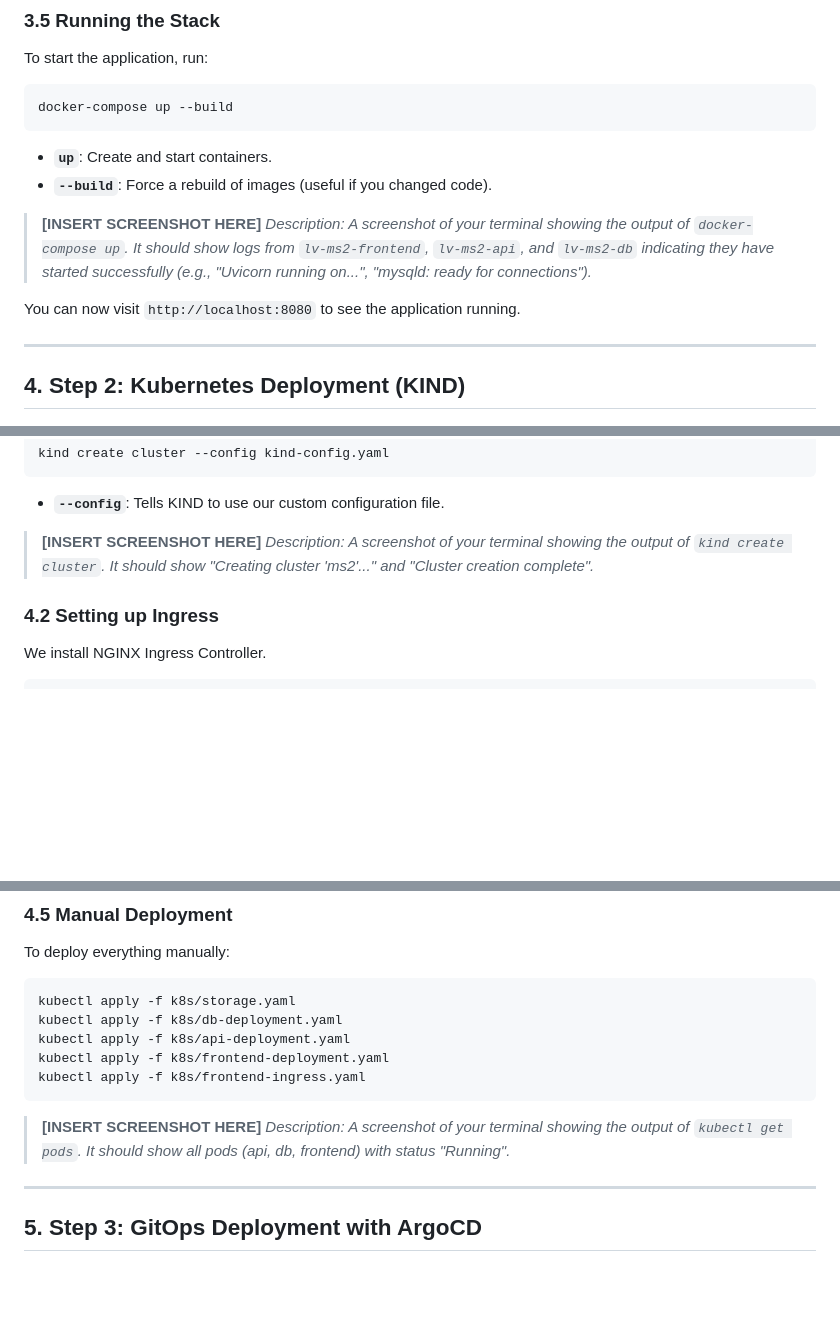
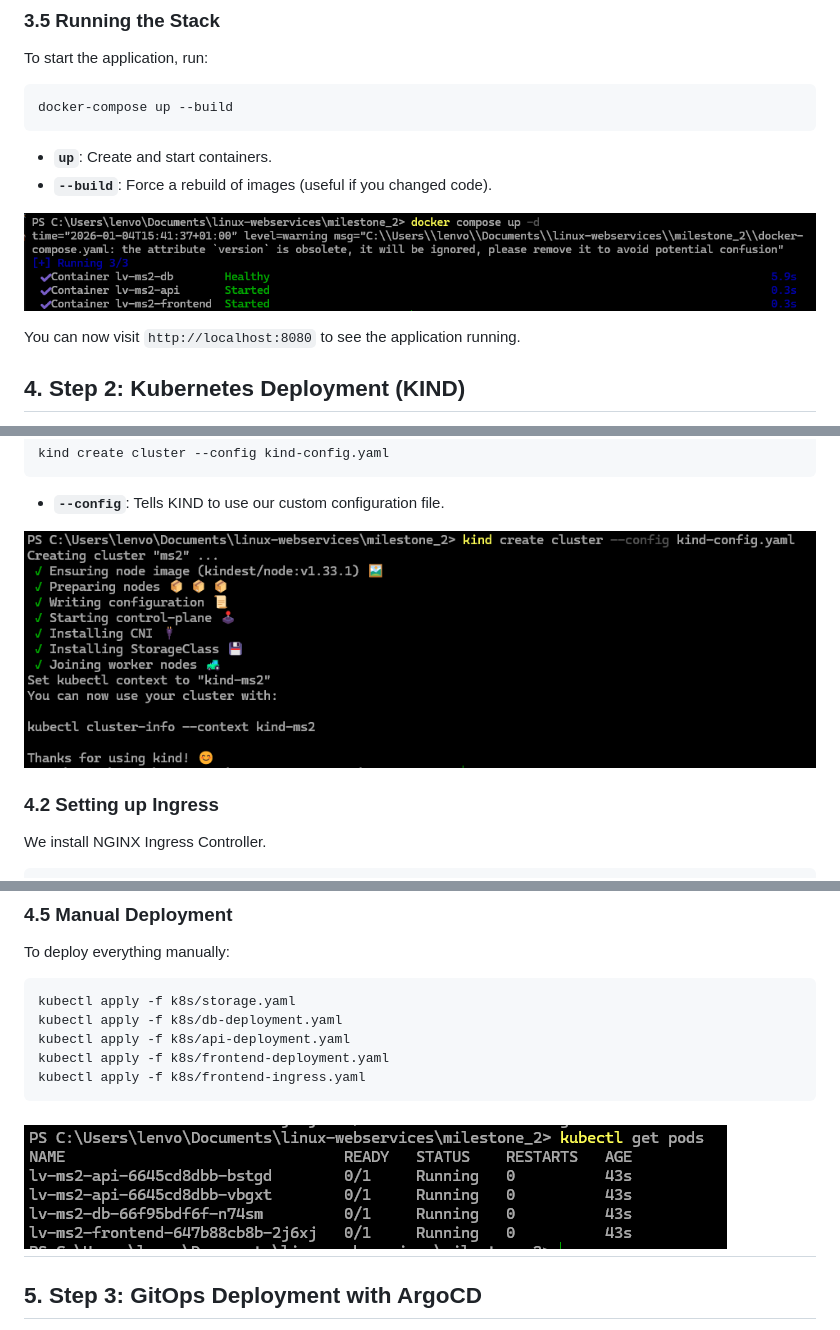
Before and after one commit to LVogels/milestone_2-deploy-webapp, a Markdown page: README.md, 3 parts joined by grey strips. Rendered like a GitHub page; blank space fills up the shorter version.

````diff
--- a/README.md
+++ b/README.md
@@ -521,12 +521,11 @@ docker-compose up --build
 *   **`up`**: Create and start containers.
 *   **`--build`**: Force a rebuild of images (useful if you changed code).
 
-> **[INSERT SCREENSHOT HERE]**
-> *Description: A screenshot of your terminal showing the output of `docker-compose up`. It should show logs from `lv-ms2-frontend`, `lv-ms2-api`, and `lv-ms2-db` indicating they have started successfully (e.g., "Uvicorn running on...", "mysqld: ready for connections").*
+![alt text](image.png)
 
 You can now visit `http://localhost:8080` to see the application running.
 
----
+
 
 ## 4. Step 2: Kubernetes Deployment (KIND)
 
@@ -579,8 +578,7 @@ kind create cluster --config kind-config.yaml
 ```
 *   **`--config`**: Tells KIND to use our custom configuration file.
 
-> **[INSERT SCREENSHOT HERE]**
-> *Description: A screenshot of your terminal showing the output of `kind create cluster`. It should show "Creating cluster 'ms2'..." and "Cluster creation complete".*
+![alt text](image-1.png)
 
 ### 4.2 Setting up Ingress
 
@@ -1098,9 +1093,7 @@ kubectl apply -f k8s/frontend-deployment.yaml
 kubectl apply -f k8s/frontend-ingress.yaml
 ```
 
-> **[INSERT SCREENSHOT HERE]**
-> *Description: A screenshot of your terminal showing the output of `kubectl get pods`. It should show all pods (api, db, frontend) with status "Running".*
-
+![alt text](image-3.png)
 ---
 
 ## 5. Step 3: GitOps Deployment with ArgoCD
````
Also changed, not shown: other parts of README.md (+6 -10 lines).
